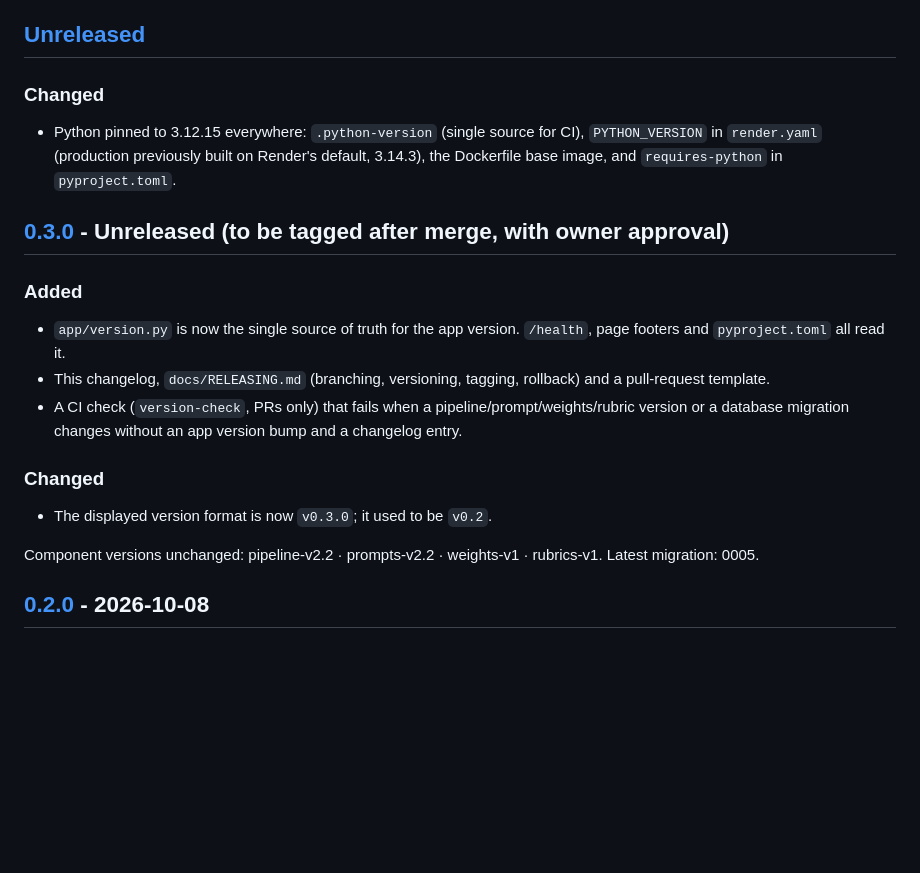
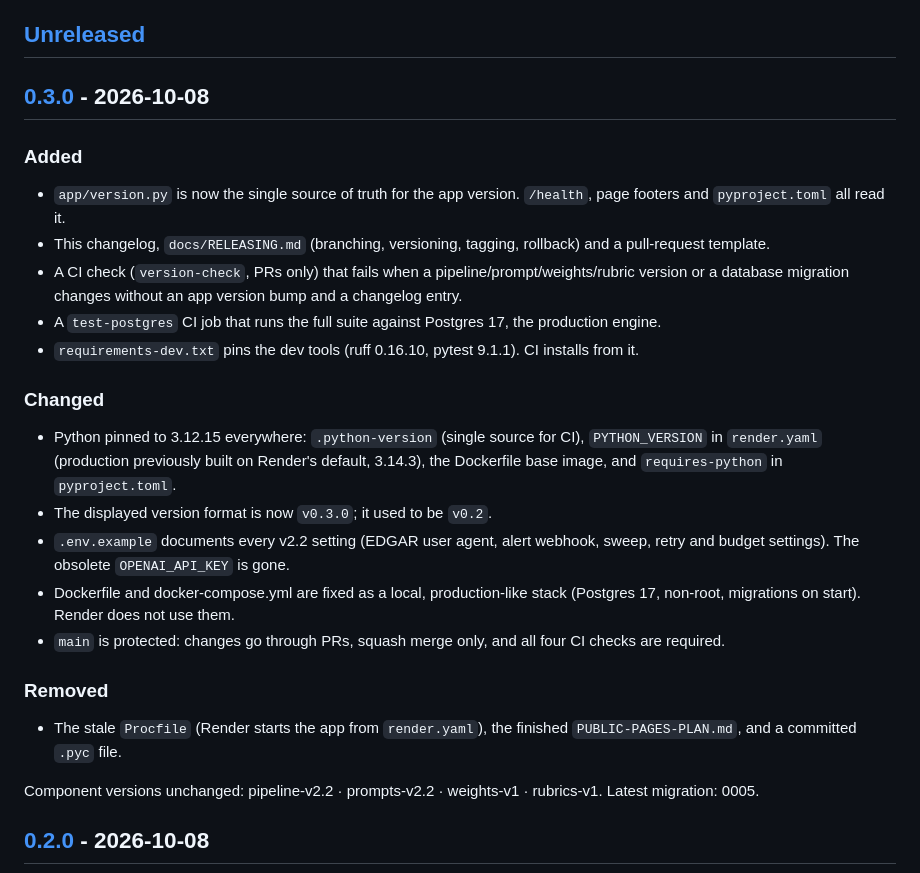
Before and after one commit to wilfullyapt/kardashev-index, a Markdown page: CHANGELOG.md, the part around one of its changes. Drawn GitHub-style; blank space fills up the shorter version.

Commit message:
docs(changelog): date the 0.3.0 release and fold in cleanup + Python 3.12 pin (#4)

```diff
--- a/CHANGELOG.md
+++ b/CHANGELOG.md
@@ -10,12 +10,7 @@ scored with. Whenever a component version changes, the entry here says so.
 
 ## [Unreleased]
 
-### Changed
-- Python pinned to 3.12.15 everywhere: `.python-version` (single source for CI), `PYTHON_VERSION`
-  in `render.yaml` (production previously built on Render's default, 3.14.3), the Dockerfile base
-  image, and `requires-python` in `pyproject.toml`.
-
-## [0.3.0] - Unreleased (to be tagged after merge, with owner approval)
+## [0.3.0] - 2026-10-08
 
 ### Added
 - `app/version.py` is now the single source of truth for the app version. `/health`, page
@@ -24,9 +19,24 @@ scored with. Whenever a component version changes, the entry here says so.
   template.
 - A CI check (`version-check`, PRs only) that fails when a pipeline/prompt/weights/rubric version
   or a database migration changes without an app version bump and a changelog entry.
+- A `test-postgres` CI job that runs the full suite against Postgres 17, the production engine.
+- `requirements-dev.txt` pins the dev tools (ruff 0.16.10, pytest 9.1.1). CI installs from it.
 
 ### Changed
+- Python pinned to 3.12.15 everywhere: `.python-version` (single source for CI), `PYTHON_VERSION`
+  in `render.yaml` (production previously built on Render's default, 3.14.3), the Dockerfile base
+  image, and `requires-python` in `pyproject.toml`.
 - The displayed version format is now `v0.3.0`; it used to be `v0.2`.
+- `.env.example` documents every v2.2 setting (EDGAR user agent, alert webhook, sweep, retry and
+  budget settings). The obsolete `OPENAI_API_KEY` is gone.
+- Dockerfile and docker-compose.yml are fixed as a local, production-like stack (Postgres 17,
+  non-root, migrations on start). Render does not use them.
+- `main` is protected: changes go through PRs, squash merge only, and all four CI checks are
+  required.
+
+### Removed
+- The stale `Procfile` (Render starts the app from `render.yaml`), the finished
+  `PUBLIC-PAGES-PLAN.md`, and a committed `.pyc` file.
 
 Component versions unchanged: pipeline-v2.2 · prompts-v2.2 · weights-v1 · rubrics-v1. Latest migration: 0005.
 
```
Also changed, not shown: other parts of CHANGELOG.md (+2 -2 lines).
